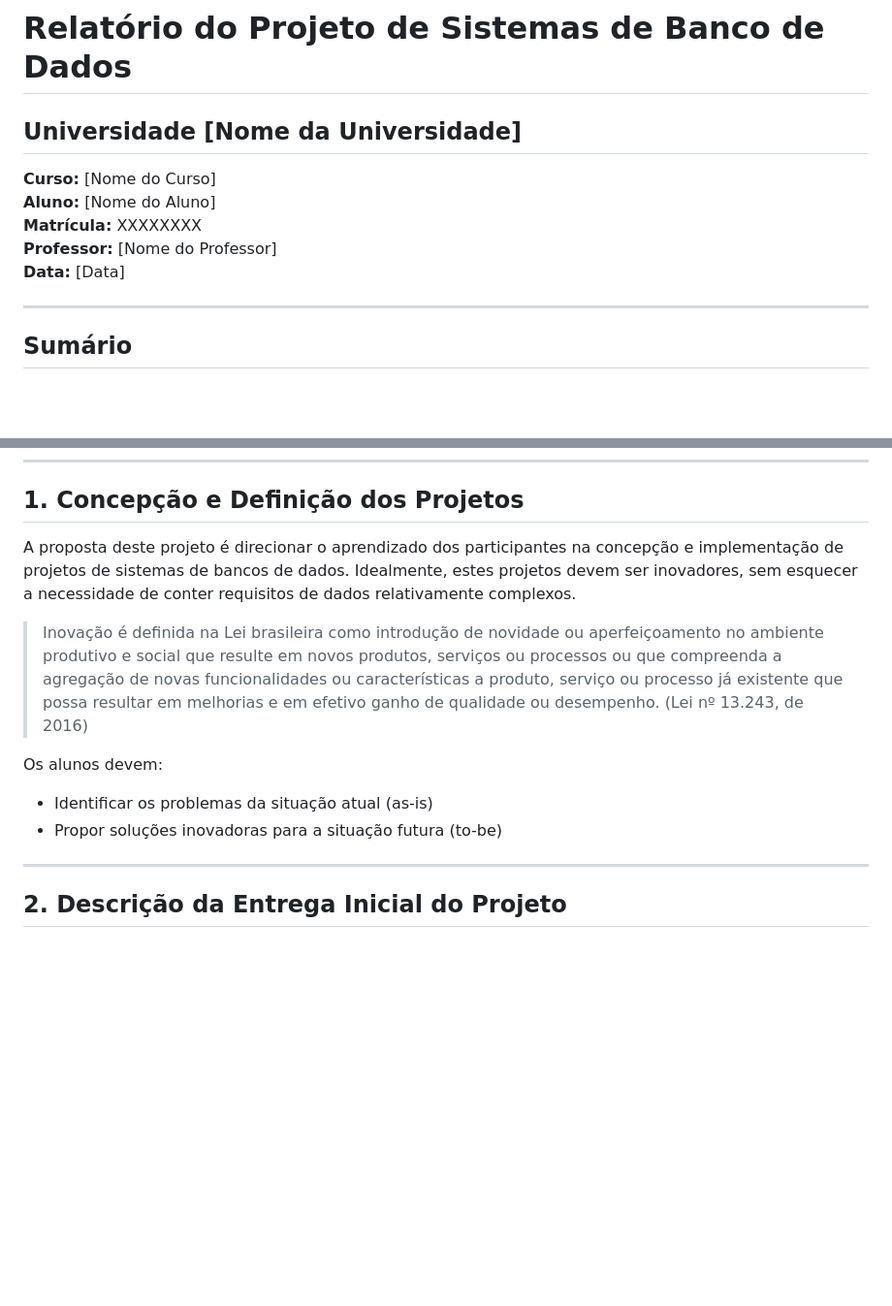
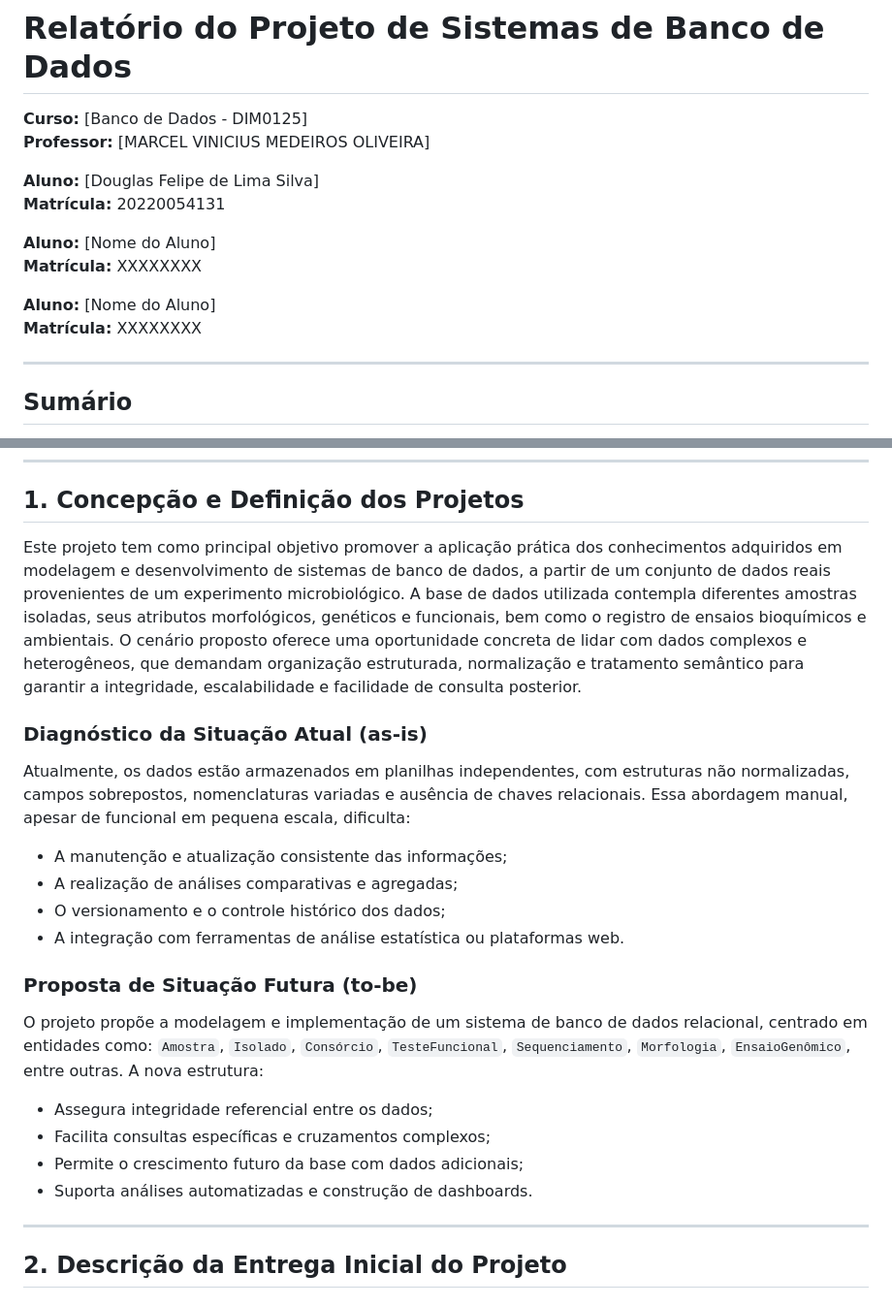
Before and after one commit to DougFelipe/banco_bacterias, a Markdown page: README.md, 2 parts joined by grey strips. Shown at 97% size. GitHub-like rendering; blank space fills up the shorter version.

```diff
--- a/README.md
+++ b/README.md
@@ -1,11 +1,19 @@
 # Relatório do Projeto de Sistemas de Banco de Dados
 
-## Universidade [Nome da Universidade]
-**Curso:** [Nome do Curso]
+**Curso:** [Banco de Dados - DIM0125]
+**Professor:** [MARCEL VINICIUS MEDEIROS OLIVEIRA]
+
+
+**Aluno:** [Douglas Felipe de Lima Silva]
+**Matrícula:** 20220054131
+
 **Aluno:** [Nome do Aluno]
 **Matrícula:** XXXXXXXX
-**Professor:** [Nome do Professor]
-**Data:** [Data]
+
+**Aluno:** [Nome do Aluno]
+**Matrícula:** XXXXXXXX
+
+
 
 ---
 
@@ -28,13 +36,26 @@
 
 ## 1. Concepção e Definição dos Projetos
 
-A proposta deste projeto é direcionar o aprendizado dos participantes na concepção e implementação de projetos de sistemas de bancos de dados. Idealmente, estes projetos devem ser inovadores, sem esquecer a necessidade de conter requisitos de dados relativamente complexos.
+Este projeto tem como principal objetivo promover a aplicação prática dos conhecimentos adquiridos em modelagem e desenvolvimento de sistemas de banco de dados, a partir de um conjunto de dados reais provenientes de um experimento microbiológico. A base de dados utilizada contempla diferentes amostras isoladas, seus atributos morfológicos, genéticos e funcionais, bem como o registro de ensaios bioquímicos e ambientais. O cenário proposto oferece uma oportunidade concreta de lidar com dados complexos e heterogêneos, que demandam organização estruturada, normalização e tratamento semântico para garantir a integridade, escalabilidade e facilidade de consulta posterior.
 
-> Inovação é definida na Lei brasileira como introdução de novidade ou aperfeiçoamento no ambiente produtivo e social que resulte em novos produtos, serviços ou processos ou que compreenda a agregação de novas funcionalidades ou características a produto, serviço ou processo já existente que possa resultar em melhorias e em efetivo ganho de qualidade ou desempenho. (Lei nº 13.243, de 2016)
 
-Os alunos devem:
-- Identificar os problemas da situação atual (as-is)
-- Propor soluções inovadoras para a situação futura (to-be)
+### Diagnóstico da Situação Atual (as-is)
+
+Atualmente, os dados estão armazenados em planilhas independentes, com estruturas não normalizadas, campos sobrepostos, nomenclaturas variadas e ausência de chaves relacionais. Essa abordagem manual, apesar de funcional em pequena escala, dificulta:
+
+- A manutenção e atualização consistente das informações;
+- A realização de análises comparativas e agregadas;
+- O versionamento e o controle histórico dos dados;
+- A integração com ferramentas de análise estatística ou plataformas web.
+
+### Proposta de Situação Futura (to-be)
+
+O projeto propõe a modelagem e implementação de um sistema de banco de dados relacional, centrado em entidades como: `Amostra`, `Isolado`, `Consórcio`, `TesteFuncional`, `Sequenciamento`, `Morfologia`, `EnsaioGenômico`, entre outras. A nova estrutura:
+
+- Assegura integridade referencial entre os dados;
+- Facilita consultas específicas e cruzamentos complexos;
+- Permite o crescimento futuro da base com dados adicionais;
+- Suporta análises automatizadas e construção de dashboards.
 
 ---
 
```
